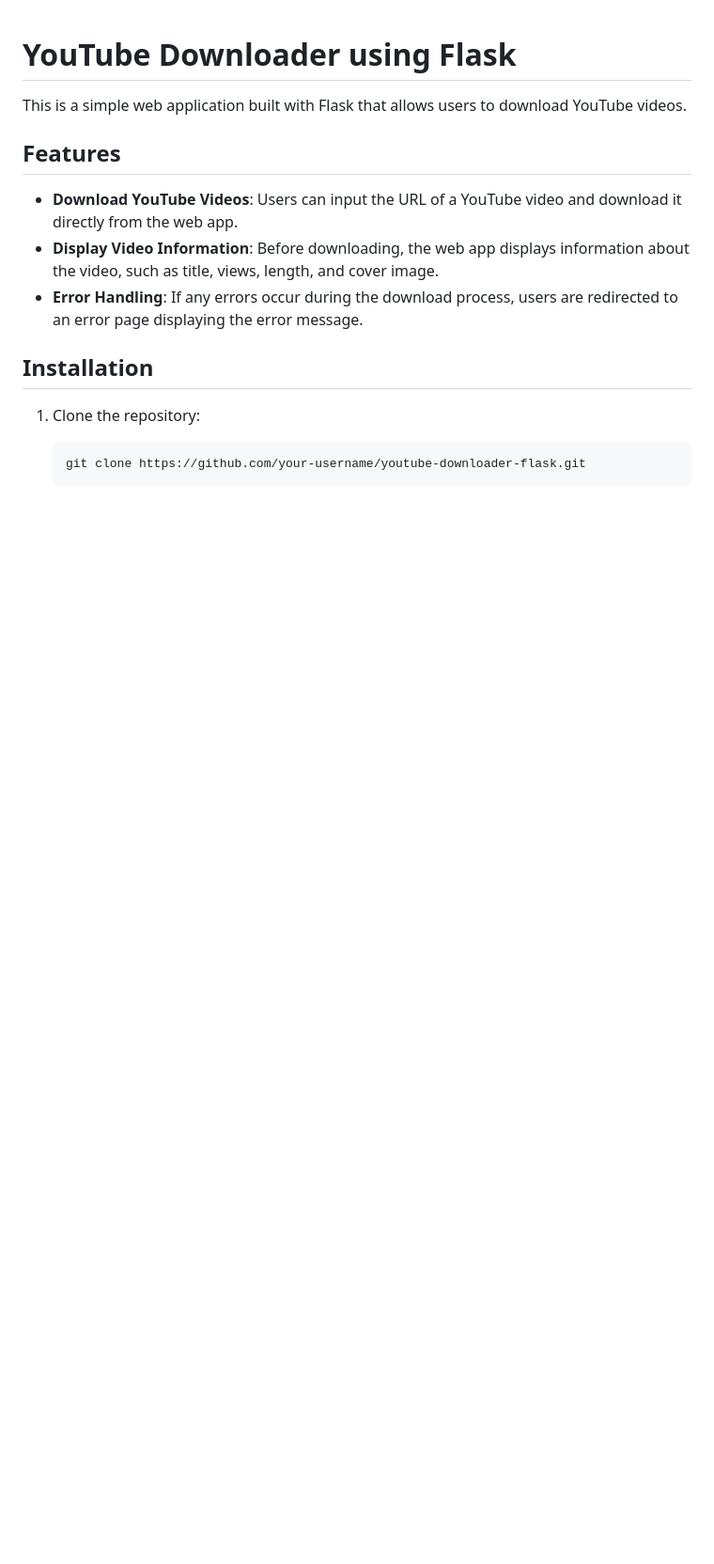
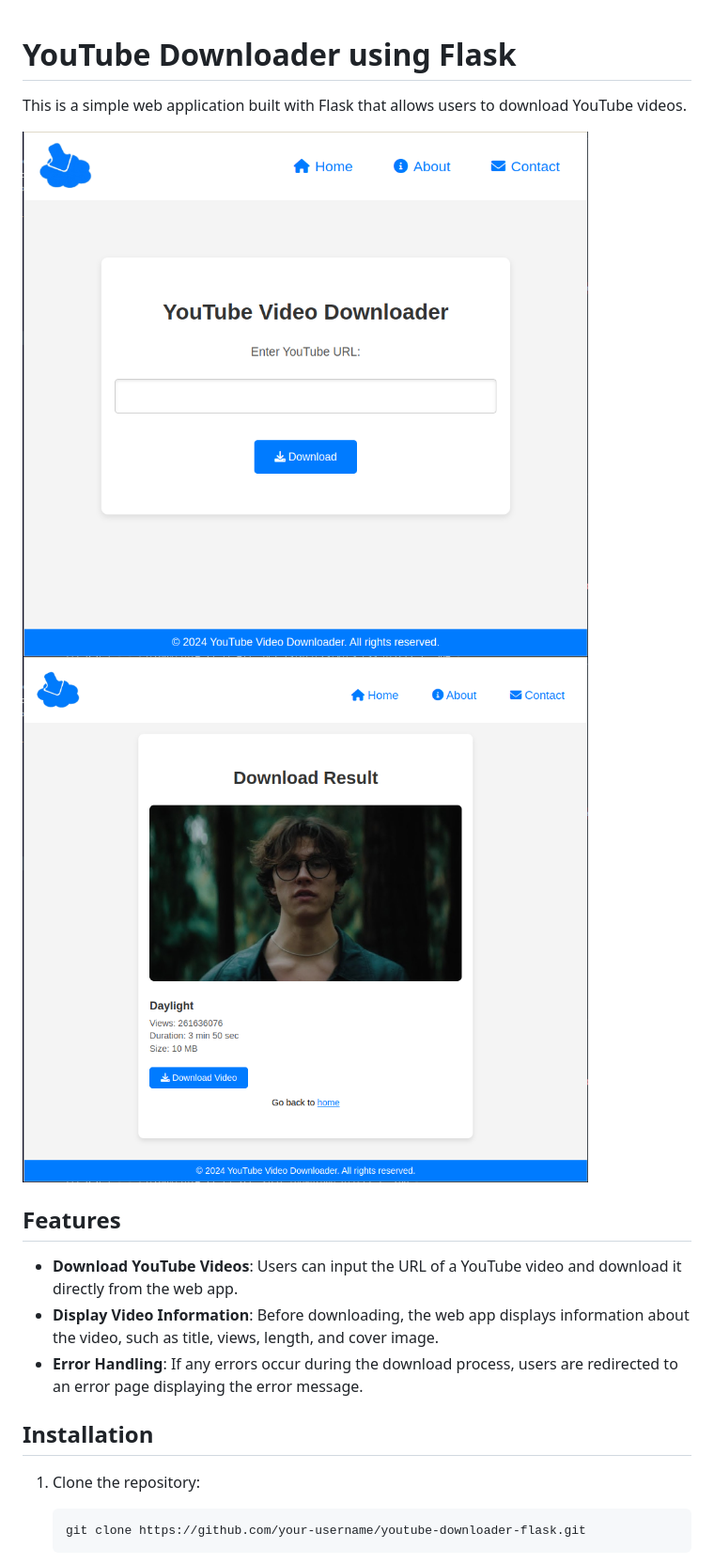
Before and after one commit to ariktheone/YT_Downloader_using_Python, a Markdown page: README.md, the part around the change. Shown: that part at 94% size. Drawn GitHub-style; pictures changed too: images/img1.png (added), images/img2.png (added); blank space fills up the shorter version.

Commit message:
Update: Brief description of changes

```diff
--- a/README.md
+++ b/README.md
@@ -1,6 +1,9 @@
 # YouTube Downloader using Flask
 
 This is a simple web application built with Flask that allows users to download YouTube videos.
+
+![YouTube Downloader](images/img1.png)
+![YouTube Downloader](images/img2.png)
 
 ## Features
 
```
